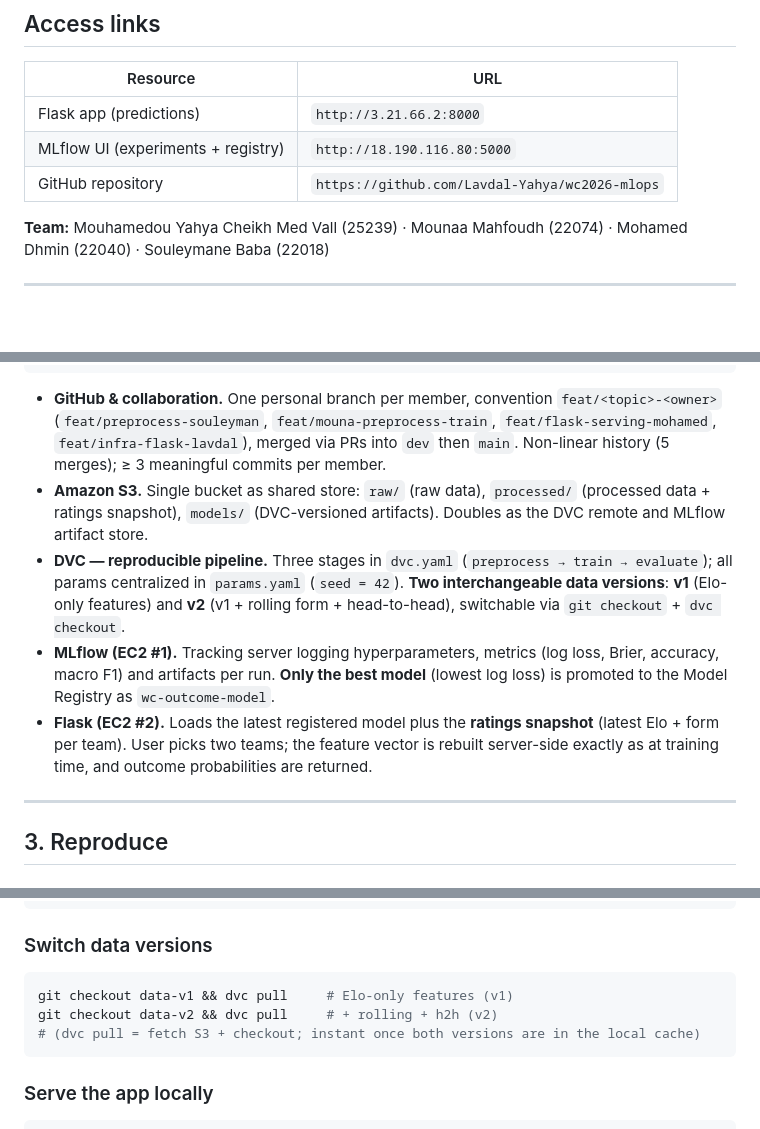
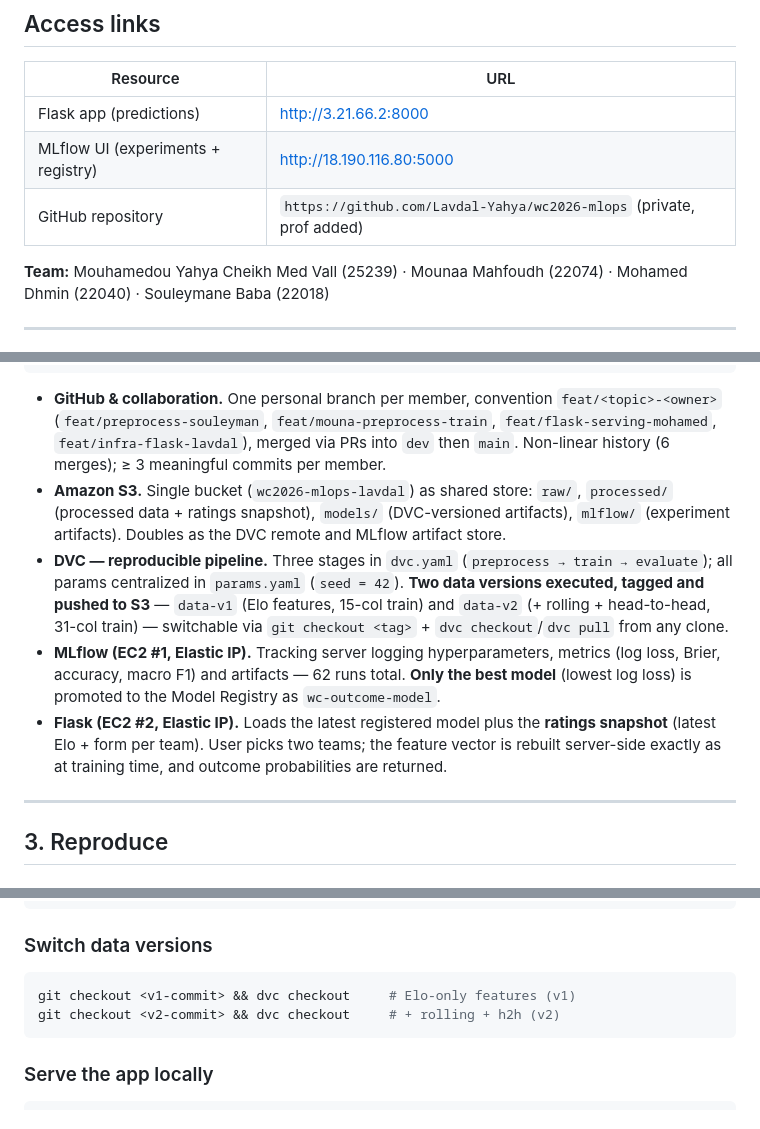
Before and after one commit to Lavdal-Yahya/wc2026-mlops, a Markdown page: README.md, 3 parts joined by grey strips. Drawn GitHub-style; blank space fills up the shorter version.

Commit message:
Revise access links and enhance technical architecture
Updated access links and technical architecture details in README.md. Added information about the shared S3 bucket, DVC pipeline, and MLflow tracking.

````diff
--- a/README.md
+++ b/README.md
@@ -10,9 +10,9 @@ End-to-end MLOps project for the **MLOps & Model Deployment** module (SupNum, Ma
 
 | Resource | URL |
 |---|---|
-| Flask app (predictions) | `http://3.21.66.2:8000` |
-| MLflow UI (experiments + registry) | `http://18.190.116.80:5000` |
-| GitHub repository | `https://github.com/Lavdal-Yahya/wc2026-mlops` |
+| Flask app (predictions) | http://3.21.66.2:8000 |
+| MLflow UI (experiments + registry) | http://18.190.116.80:5000 |
+| GitHub repository | `https://github.com/Lavdal-Yahya/wc2026-mlops` (private, prof added) |
 
 **Team:** Mouhamedou Yahya Cheikh Med Vall (25239) · Mounaa Mahfoudh (22074) · Mohamed Dhmin (22040) · Souleymane Baba (22018)
 
@@ -67,11 +67,11 @@ The pipeline trains and compares the three models on the same time-aware split (
                      └──────────────────────────────┘
 ```
 
-- **GitHub & collaboration.** One personal branch per member, convention `feat/<topic>-<owner>` (`feat/preprocess-souleyman`, `feat/mouna-preprocess-train`, `feat/flask-serving-mohamed`, `feat/infra-flask-lavdal`), merged via PRs into `dev` then `main`. Non-linear history (5 merges); ≥ 3 meaningful commits per member.
-- **Amazon S3.** Single bucket as shared store: `raw/` (raw data), `processed/` (processed data + ratings snapshot), `models/` (DVC-versioned artifacts). Doubles as the DVC remote and MLflow artifact store.
-- **DVC — reproducible pipeline.** Three stages in `dvc.yaml` (`preprocess → train → evaluate`); all params centralized in `params.yaml` (`seed = 42`). **Two interchangeable data versions**: **v1** (Elo-only features) and **v2** (v1 + rolling form + head-to-head), switchable via `git checkout` + `dvc checkout`.
-- **MLflow (EC2 #1).** Tracking server logging hyperparameters, metrics (log loss, Brier, accuracy, macro F1) and artifacts per run. **Only the best model** (lowest log loss) is promoted to the Model Registry as `wc-outcome-model`.
-- **Flask (EC2 #2).** Loads the latest registered model plus the **ratings snapshot** (latest Elo + form per team). User picks two teams; the feature vector is rebuilt server-side exactly as at training time, and outcome probabilities are returned.
+- **GitHub & collaboration.** One personal branch per member, convention `feat/<topic>-<owner>` (`feat/preprocess-souleyman`, `feat/mouna-preprocess-train`, `feat/flask-serving-mohamed`, `feat/infra-flask-lavdal`), merged via PRs into `dev` then `main`. Non-linear history (6 merges); ≥ 3 meaningful commits per member.
+- **Amazon S3.** Single bucket (`wc2026-mlops-lavdal`) as shared store: `raw/`, `processed/` (processed data + ratings snapshot), `models/` (DVC-versioned artifacts), `mlflow/` (experiment artifacts). Doubles as the DVC remote and MLflow artifact store.
+- **DVC — reproducible pipeline.** Three stages in `dvc.yaml` (`preprocess → train → evaluate`); all params centralized in `params.yaml` (`seed = 42`). **Two data versions executed, tagged and pushed to S3** — `data-v1` (Elo features, 15-col train) and `data-v2` (+ rolling + head-to-head, 31-col train) — switchable via `git checkout <tag>` + `dvc checkout`/`dvc pull` from any clone.
+- **MLflow (EC2 #1, Elastic IP).** Tracking server logging hyperparameters, metrics (log loss, Brier, accuracy, macro F1) and artifacts — 62 runs total. **Only the best model** (lowest log loss) is promoted to the Model Registry as `wc-outcome-model`.
+- **Flask (EC2 #2, Elastic IP).** Loads the latest registered model plus the **ratings snapshot** (latest Elo + form per team). User picks two teams; the feature vector is rebuilt server-side exactly as at training time, and outcome probabilities are returned.
 
 ---
 
@@ -102,9 +102,8 @@ dvc repro                 # preprocess → train → evaluate, logged to MLflow
 
 ### Switch data versions
 ```bash
-git checkout data-v1 && dvc pull     # Elo-only features (v1)
-git checkout data-v2 && dvc pull     # + rolling + h2h (v2)
-# (dvc pull = fetch S3 + checkout; instant once both versions are in the local cache)
+git checkout <v1-commit> && dvc checkout     # Elo-only features (v1)
+git checkout <v2-commit> && dvc checkout     # + rolling + h2h (v2)
 ```
 
 ### Serve the app locally
````
Also changed, not shown: other parts of README.md (+4 -16 lines).
